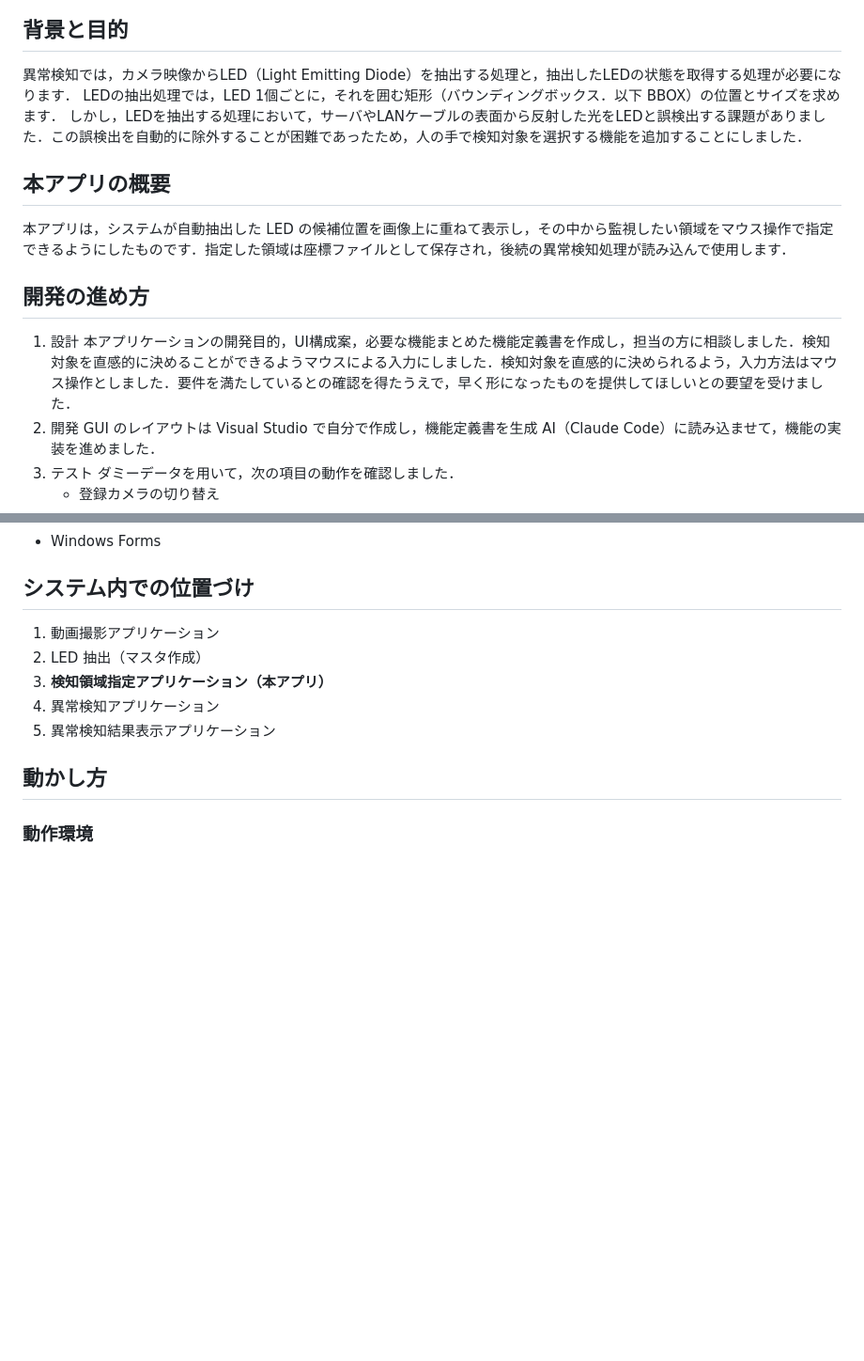
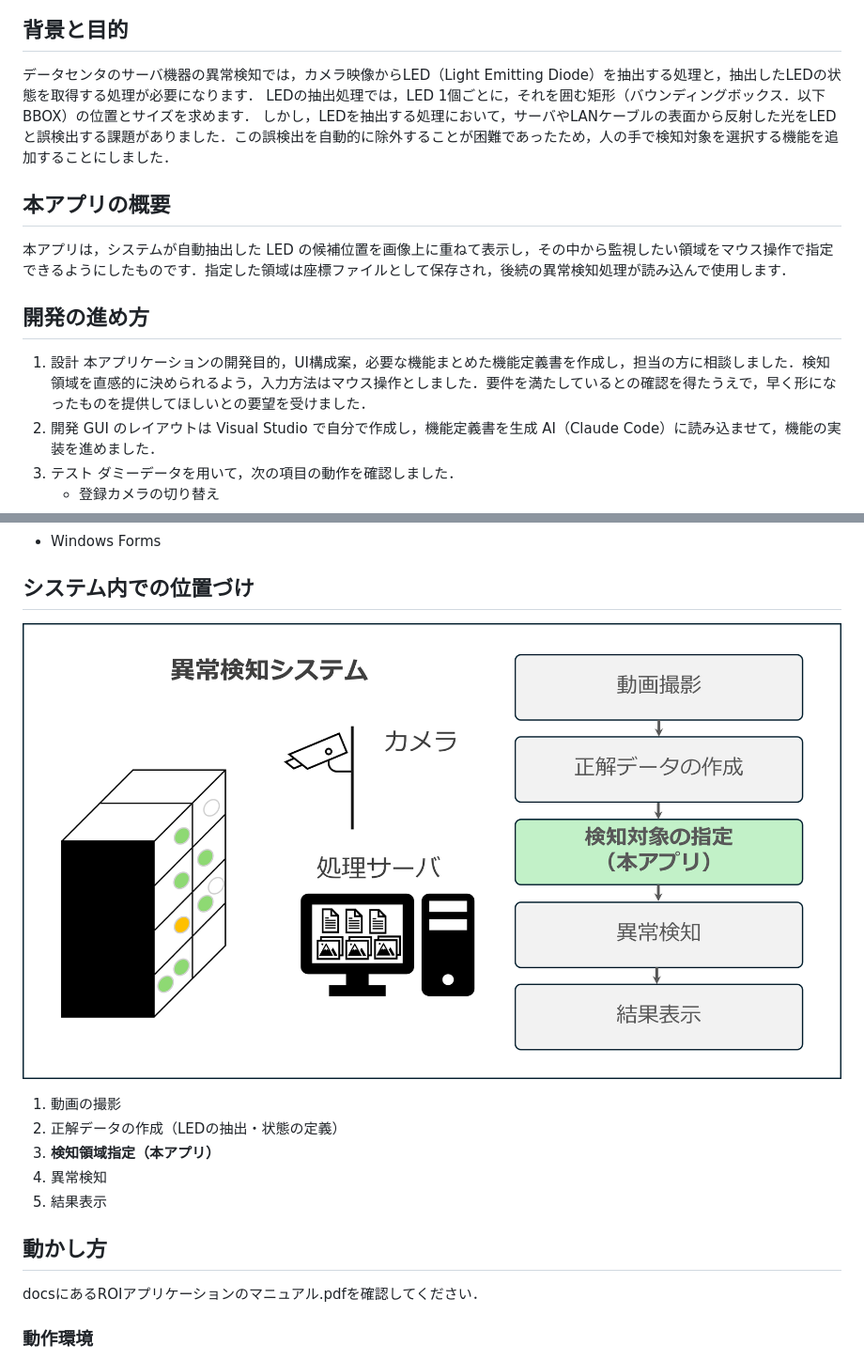
Before and after one commit to hanaoYellow/AnomalyDetection_ROI_DrawingApp, a Markdown page: README.md, 2 parts joined by grey strips. Shown at 94% size. Rendered like a GitHub page; pictures changed too: docs/images/system_overview.png (added); blank space fills up the shorter version.

Commit message:
READMEの更新

```diff
--- a/README.md
+++ b/README.md
@@ -7,7 +7,7 @@ LED の点灯状態（常時点灯・点滅・消灯）と色を監視して異
 
 ## 背景と目的
 
-異常検知では，カメラ映像からLED（Light Emitting Diode）を抽出する処理と，抽出したLEDの状態を取得する処理が必要になります．
+データセンタのサーバ機器の異常検知では，カメラ映像からLED（Light Emitting Diode）を抽出する処理と，抽出したLEDの状態を取得する処理が必要になります．
 LEDの抽出処理では，LED 1個ごとに，それを囲む矩形（バウンディングボックス．以下 BBOX）の位置とサイズを求めます．
 しかし，LEDを抽出する処理において，サーバやLANケーブルの表面から反射した光をLEDと誤検出する課題がありました．この誤検出を自動的に除外することが困難であったため，人の手で検知対象を選択する機能を追加することにしました．
 
@@ -18,7 +18,7 @@ LEDの抽出処理では，LED 1個ごとに，それを囲む矩形（バウン
 ## 開発の進め方
 
 1. 設計
-本アプリケーションの開発目的，UI構成案，必要な機能まとめた機能定義書を作成し，担当の方に相談しました．検知対象を直感的に決めることができるようマウスによる入力にしました．検知対象を直感的に決められるよう，入力方法はマウス操作としました．要件を満たしているとの確認を得たうえで，早く形になったものを提供してほしいとの要望を受けました．
+本アプリケーションの開発目的，UI構成案，必要な機能まとめた機能定義書を作成し，担当の方に相談しました．検知領域を直感的に決められるよう，入力方法はマウス操作としました．要件を満たしているとの確認を得たうえで，早く形になったものを提供してほしいとの要望を受けました．
 2. 開発
 GUI のレイアウトは Visual Studio で自分で作成し，機能定義書を生成 AI（Claude Code）に読み込ませて，機能の実装を進めました．
 3. テスト
@@ -50,13 +50,17 @@ GUI のレイアウトは Visual Studio で自分で作成し，機能定義書
 
 ## システム内での位置づけ
 
-1. 動画撮影アプリケーション
-2. LED 抽出（マスタ作成）
-3. **検知領域指定アプリケーション（本アプリ）**
-4. 異常検知アプリケーション
-5. 異常検知結果表示アプリケーション
+![システム全体像](docs/images/system_overview.png)
+
+1. 動画の撮影
+2. 正解データの作成（LEDの抽出・状態の定義）
+3. **検知領域指定（本アプリ）**
+4. 異常検知
+5. 結果表示
 
 ## 動かし方
+
+docsにあるROIアプリケーションのマニュアル.pdfを確認してください．
 
 ### 動作環境
 
```
Also changed, not shown: 2 other files.
